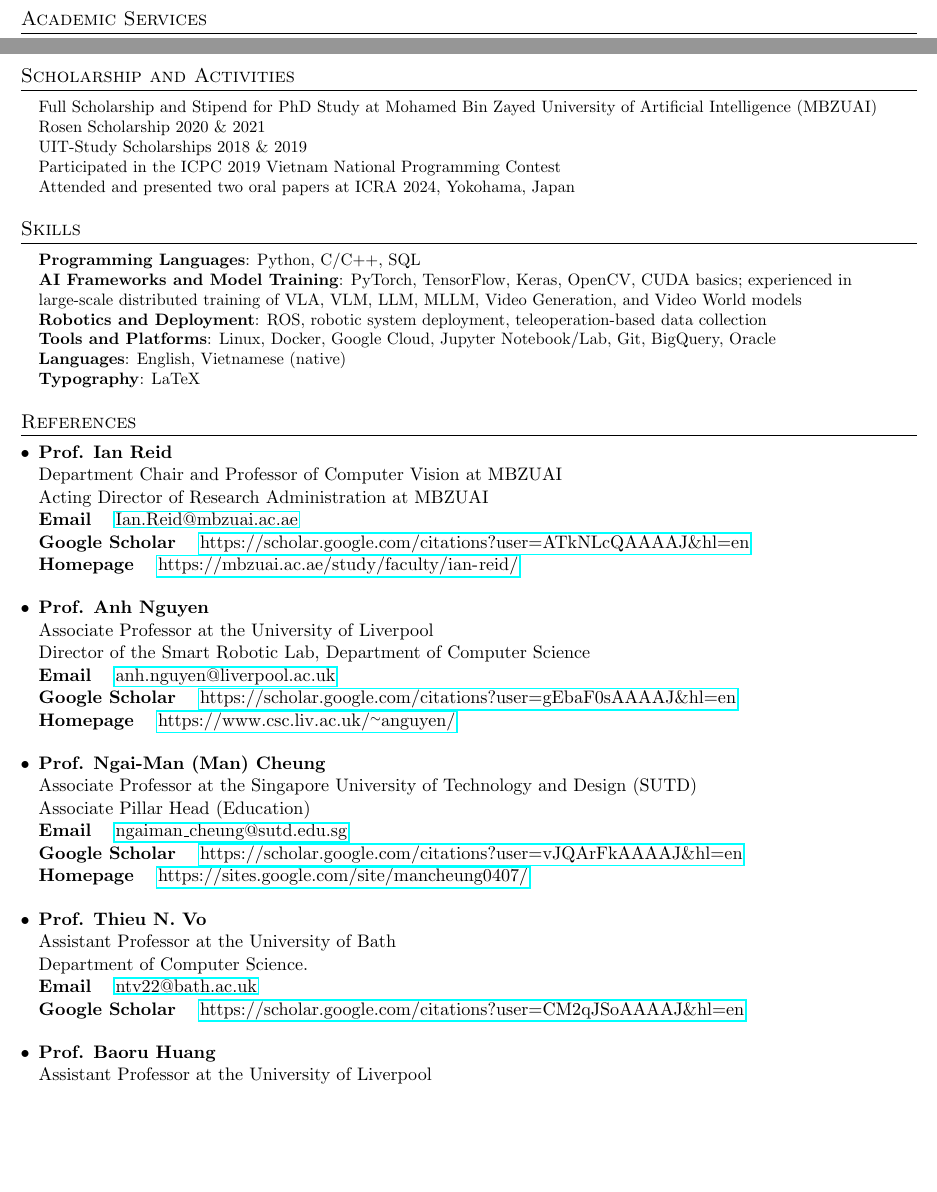
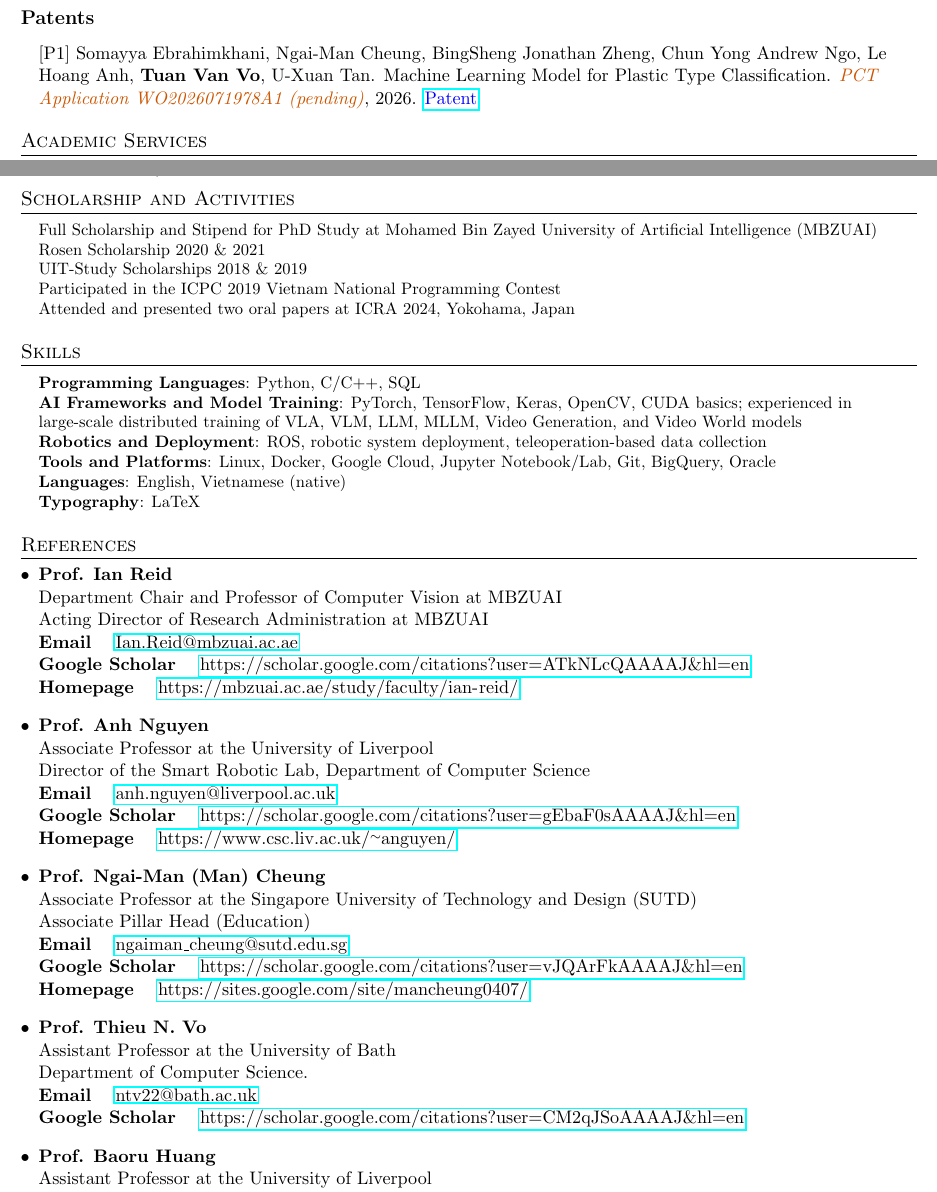
Before and after one commit to vovantuan1999a/TuanVanVo_resume, a LaTeX document (main.tex): two parts of pages 2 and 3 of 3, joined at a grey line, cut at the place of the change, the shorter picture padded with empty space. Compiled offline with pdfLaTeX.

Commit message:
Add patent WO2026071978A1 to CV
Co-Authored-By: Claude Opus 5.5 <noreply@anthropic.com>

```diff
--- a/main.tex
+++ b/main.tex
@@ -225,6 +225,12 @@
 \item{[8] Baoru Huang$^*$, \textbf{Tuan Van Vo}$^*$, Chayun Kongtongvattana, Anh Nguyen. CathAction: A Benchmark for Endovascular Intervention Understanding. \textcolor{confcolor}{\textit{Under review}}, 2024. \textcolor{blue}{\link{https://arxiv.org/abs/2408.13126}{arXiv}}. $^*$\textbf{First authors.}}
 
 \resumeSubHeadingListEnd
+\vspace{-0.3cm}
+\subsection*{Patents}
+\resumeSubHeadingListStart
+\item{[P1] Somayya Ebrahimkhani, Ngai-Man Cheung, BingSheng Jonathan Zheng, Chun Yong Andrew Ngo, Le Hoang Anh, \textbf{Tuan Van Vo}, U-Xuan Tan. Machine Learning Model for Plastic Type Classification. \textcolor{confcolor}{\textit{PCT Application WO2026071978A1 (pending)}}, 2026. \textcolor{blue}{\link{https://patents.google.com/patent/WO2026071978A1/en}{Patent}}}
+
+\resumeSubHeadingListEnd
 
 
 
@@ -406,7 +412,7 @@
     \textbf{Google Scholar} \quad \url{https://scholar.google.com/citations?user=ATkNLcQAAAAJ&hl=en}\\
     \textbf{Homepage} \quad \url{https://mbzuai.ac.ae/study/faculty/ian-reid/}
 
-    \vspace{2mm}
+    \vspace{1mm}
     \item \textbf{Prof. Anh Nguyen}\\
     Associate Professor at the University of Liverpool\\
     Director of the Smart Robotic Lab, Department of Computer Science\\
@@ -422,14 +428,14 @@
     \textbf{Google Scholar} \quad \url{https://scholar.google.com/citations?user=vJQArFkAAAAJ&hl=en}\\
     \textbf{Homepage} \quad \url{https://sites.google.com/site/mancheung0407/}
 
-    \vspace{2mm}
+    \vspace{1mm}
     \item \textbf{Prof. Thieu N. Vo}\\
     Assistant Professor at the University of Bath\\
     Department of Computer Science.\\
     \textbf{Email} \quad \href{mailto:ntv22@bath.ac.uk}{ntv22@bath.ac.uk}\\
     \textbf{Google Scholar} \quad \url{https://scholar.google.com/citations?user=CM2qJSoAAAAJ&hl=en}
 
-    \vspace{2mm}
+    \vspace{1mm}
     \item \textbf{Prof. Baoru Huang}\\
     Assistant Professor at the University of Liverpool\\
     Department of Computer Science\\
```
Also changed, not shown: main.tex (2 more changed lines).
